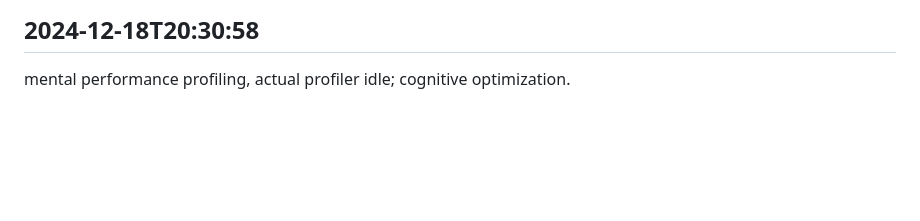
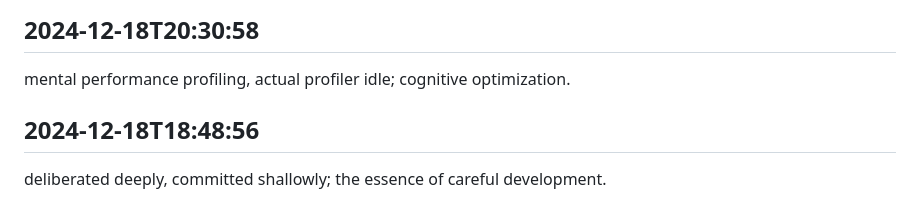
Before and after one commit to mrsandy1965/colabrate, a Markdown page: worklog.md, the part around the change. Drawn GitHub-style; blank space fills up the shorter version.

Commit message:
all good now

```diff
--- a/worklog.md
+++ b/worklog.md
@@ -2883,3 +2883,6 @@ mental stress testing, production load stable; theoretical performance limits ex
 
 ## 2024-12-18T20:30:58
 mental performance profiling, actual profiler idle; cognitive optimization.
+
+## 2024-12-18T18:48:56
+deliberated deeply, committed shallowly; the essence of careful development.
```
